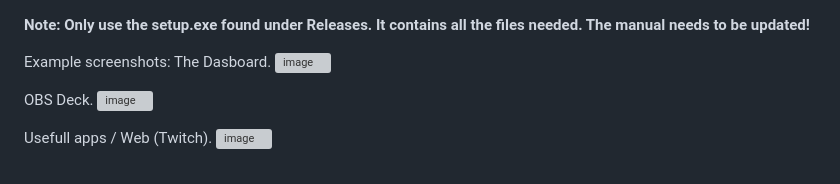
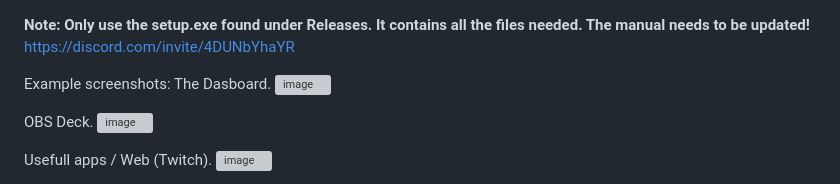
Before and after one commit to MrMavericknl/Stream-Cockpit, a Markdown page: README.md, the part around the change. Rendered like a GitHub page; grey boxes are pictures that could not be loaded.

```diff
--- a/README.md
+++ b/README.md
@@ -1,4 +1,5 @@
 **Note: Only use the setup.exe found under Releases. It contains all the files needed. The manual needs to be updated!**
+https://discord.com/invite/4DUNbYhaYR
 
 Example screenshots:
 The Dasboard.
```
